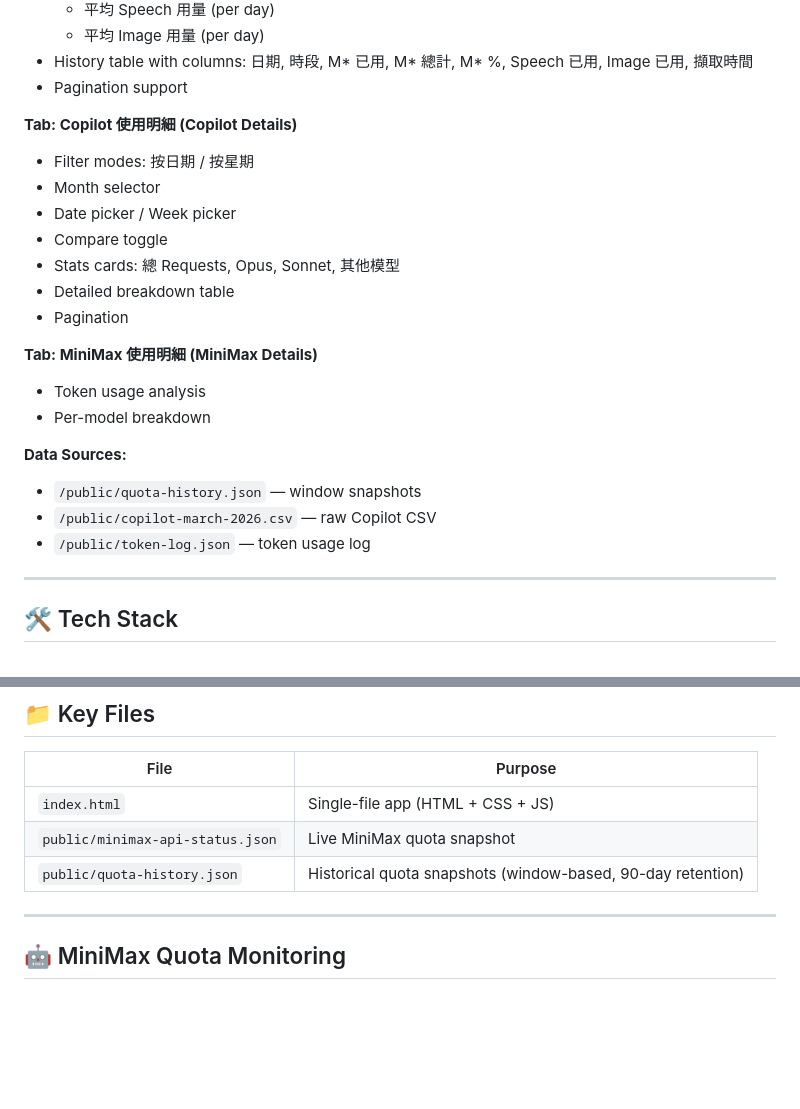
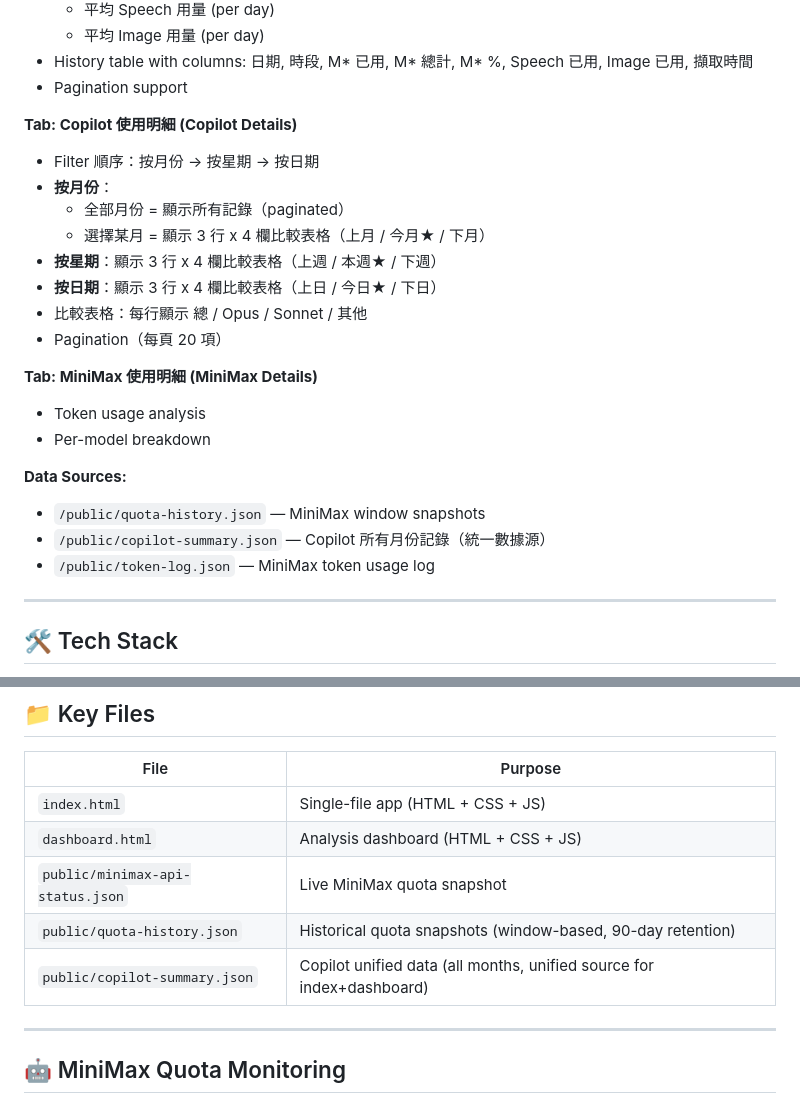
Before and after one commit to ai-lish/virtual-office, a Markdown page: README.md, 2 parts joined by grey strips. Drawn GitHub-style; blank space fills up the shorter version.

Commit message:
docs: update README with Copilot detail features and unified data source

```diff
--- a/README.md
+++ b/README.md
@@ -50,22 +50,23 @@ Two single-file apps (HTML + CSS + JS). No build step.
 - Pagination support
 
 **Tab: Copilot 使用明細 (Copilot Details)**
-- Filter modes: 按日期 / 按星期
-- Month selector
-- Date picker / Week picker
-- Compare toggle
-- Stats cards: 總 Requests, Opus, Sonnet, 其他模型
-- Detailed breakdown table
-- Pagination
+- Filter 順序：按月份 → 按星期 → 按日期
+- **按月份**：
+  - 全部月份 = 顯示所有記錄（paginated）
+  - 選擇某月 = 顯示 3 行 x 4 欄比較表格（上月 / 今月★ / 下月）
+- **按星期**：顯示 3 行 x 4 欄比較表格（上週 / 本週★ / 下週）
+- **按日期**：顯示 3 行 x 4 欄比較表格（上日 / 今日★ / 下日）
+- 比較表格：每行顯示 總 / Opus / Sonnet / 其他
+- Pagination（每頁 20 項）
 
 **Tab: MiniMax 使用明細 (MiniMax Details)**
 - Token usage analysis
 - Per-model breakdown
 
 **Data Sources:**
-- `/public/quota-history.json` — window snapshots
-- `/public/copilot-march-2026.csv` — raw Copilot CSV
-- `/public/token-log.json` — token usage log
+- `/public/quota-history.json` — MiniMax window snapshots
+- `/public/copilot-summary.json` — Copilot 所有月份記錄（統一數據源）
+- `/public/token-log.json` — MiniMax token usage log
 
 
 ---
@@ -84,8 +85,10 @@ Two single-file apps (HTML + CSS + JS). No build step.
 | File | Purpose |
 |------|---------|
 | `index.html` | Single-file app (HTML + CSS + JS) |
+| `dashboard.html` | Analysis dashboard (HTML + CSS + JS) |
 | `public/minimax-api-status.json` | Live MiniMax quota snapshot |
 | `public/quota-history.json` | Historical quota snapshots (window-based, 90-day retention) |
+| `public/copilot-summary.json` | Copilot unified data (all months, unified source for index+dashboard) |
 
 ---
 
```
